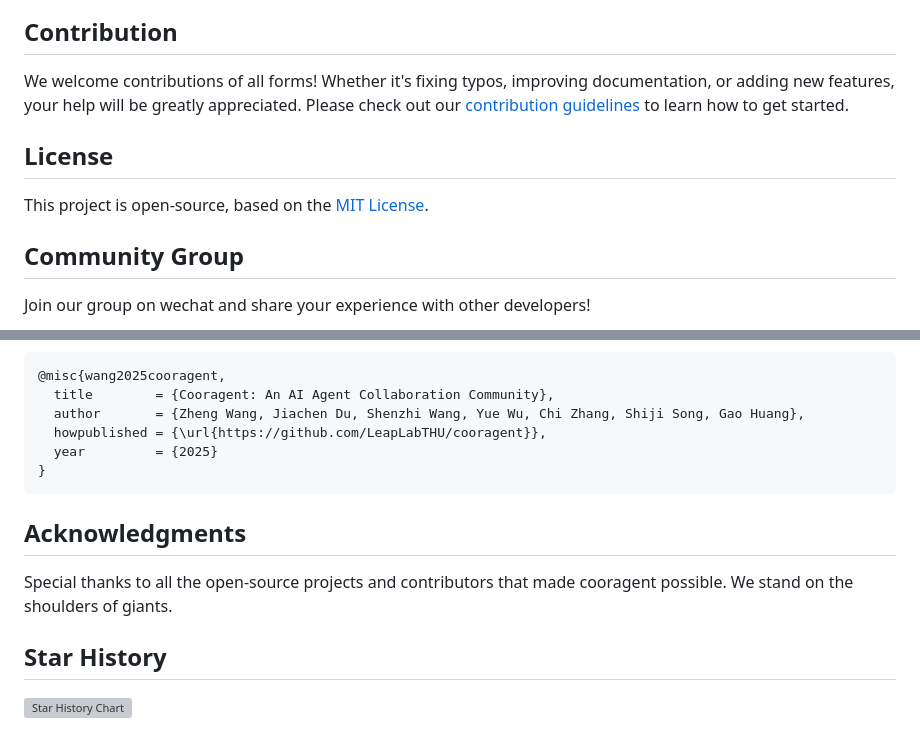
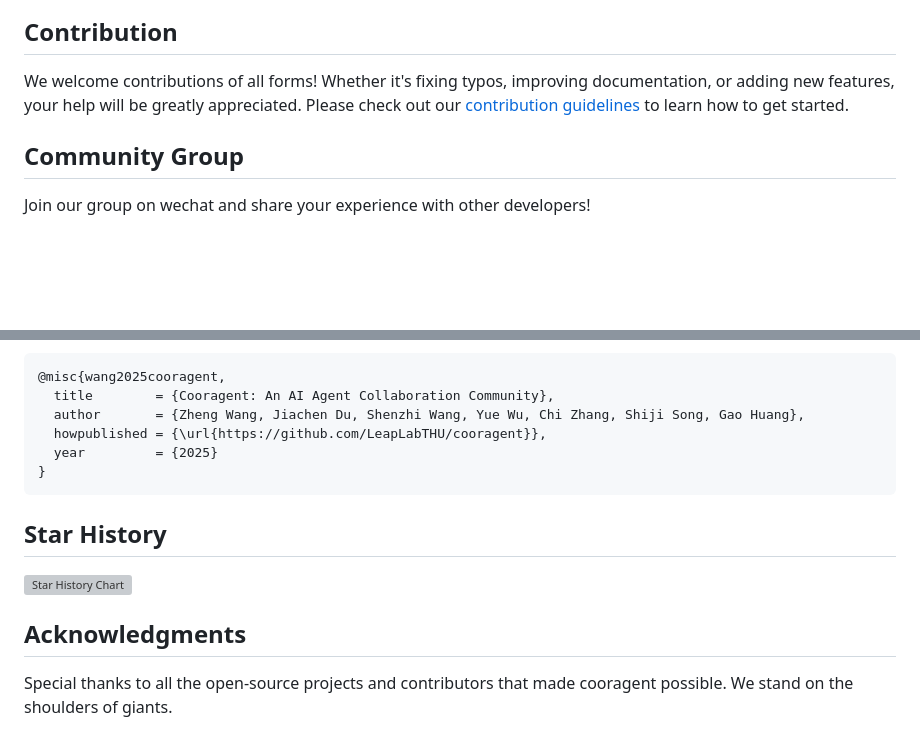
Before and after one commit to hangeaiagent/cooragent, a Markdown page: README.md, 2 parts joined by grey strips. Drawn GitHub-style; blank space fills up the shorter version; grey boxes are pictures that could not be loaded.

````diff
--- a/README.md
+++ b/README.md
@@ -232,10 +232,6 @@ Cooragent is designed with extreme openness and compatibility in mind, ensuring
 
 We welcome contributions of all forms! Whether it's fixing typos, improving documentation, or adding new features, your help will be greatly appreciated. Please check out our [contribution guidelines](CONTRIBUTING.md) to learn how to get started.
 
-## License
-
-This project is open-source, based on the [MIT License](LICENSE).
-
 ## Community Group
 Join our group on wechat and share your experience with other developers!
 
@@ -256,10 +252,10 @@ Core contributors: Zheng Wang, Jiachen Du, Shenzhi Wang, Yue Wu, Chi Zhang, Shij
 }
 ```
 
+## Star History
+![Star History Chart](https://api.star-history.com/svg?repos=LeapLabTHU/cooragent&type=Date)
+
+
+
 ## Acknowledgments
-
 Special thanks to all the open-source projects and contributors that made cooragent possible. We stand on the shoulders of giants.
-
-## Star History
-
-![Star History Chart](https://api.star-history.com/svg?repos=LeapLabTHU/cooragent&type=Date)
````
Also changed, not shown: README_zh.md (+5 -5 lines).
